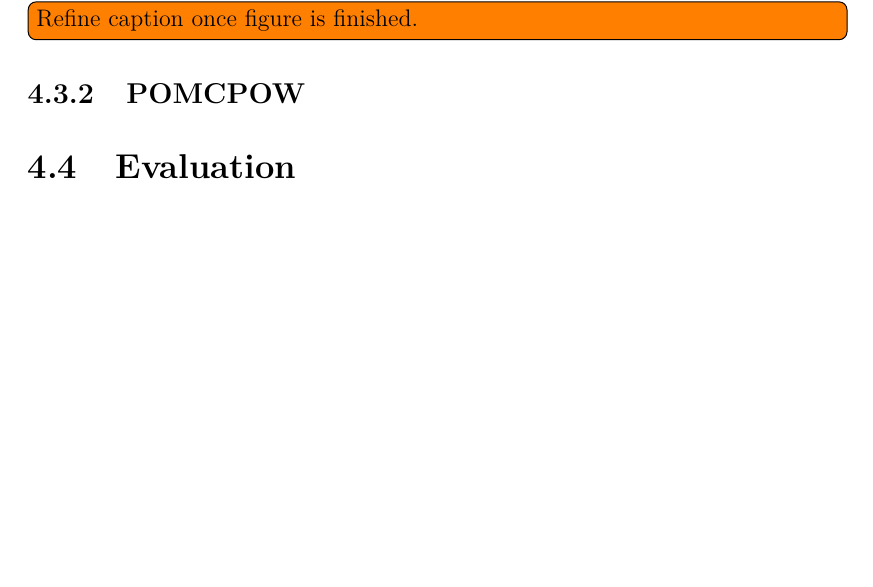
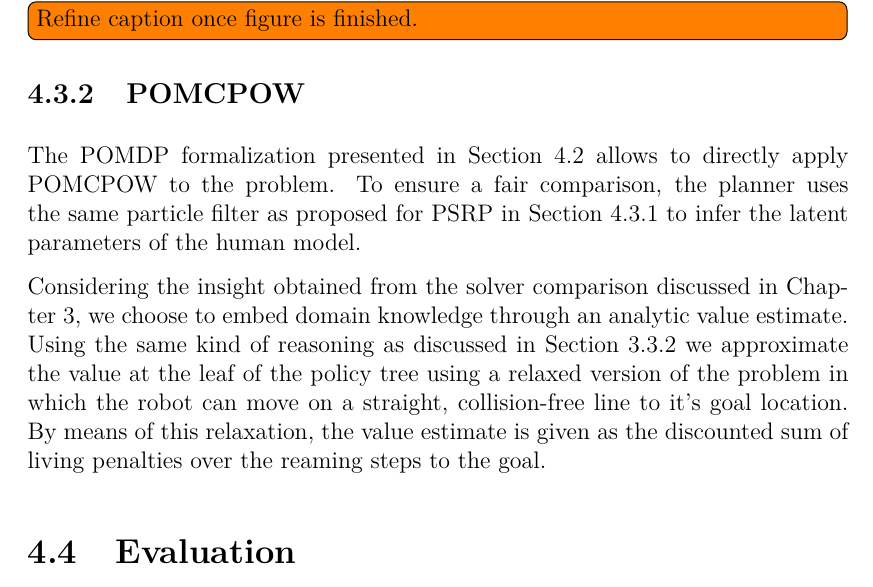
Before and after one commit to lassepe/ProjectThesis, a LaTeX thesis (Thesis.tex, which reads Chapters/HumanRobotInteraction.tex): part of page 43 of 53, cut so that both start at the same text, the shorter picture padded with empty space. Compiled offline with pdfLaTeX.

Commit message:
HRI: Finished POMCPOW section

```diff
--- a/Chapters/HumanRobotInteraction.tex
+++ b/Chapters/HumanRobotInteraction.tex
@@ -304,6 +304,21 @@ all steps are repeated closing the loop over the received observation.
 \end{figure}
 
 \subsection{POMCPOW}\label{sec:hri-planners}
+
+The \ac{pomdp} formalization presented in \cref{sec:hri-pomdp-formalization}
+allows to directly apply \ac{pomcpow} to the problem. To ensure a fair
+comparison, the planner uses the same particle filter as proposed for \ac{psrp}
+in \cref{sec:hri-baseline} to infer the latent parameters of the human model.
+
+Considering the insight obtained from the solver comparison discussed in
+\cref{chap:localization-and-planning}, we choose to embed domain knowledge
+through an analytic value estimate. Using the same kind of reasoning as
+discussed in \cref{sec:lp-planners-pomcpow} we approximate the value at the
+leaf of the policy tree using a relaxed version of the problem in which the
+robot can move on a straight, collision-free line to it's goal location. By
+means of this relaxation, the value estimate is given as the discounted sum of
+living penalties over the reaming steps to the goal.
+
 \section{Evaluation}\label{sec:hri-evaluation}
 
 \begin{itemize}
```
